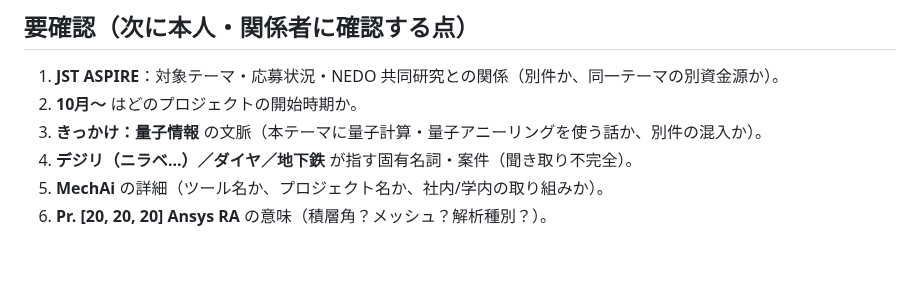
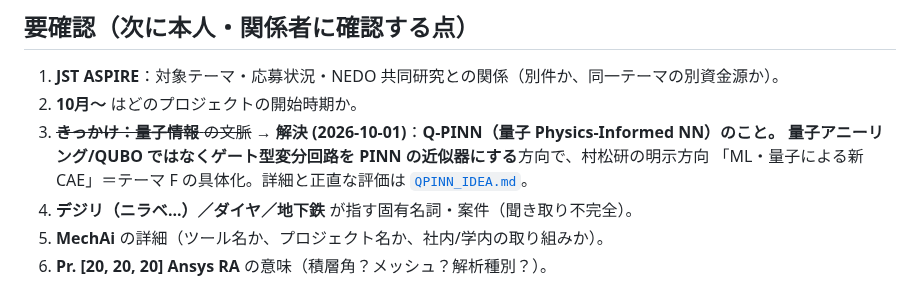
Before and after one commit to keisuke58/wccm2026-cfrp-gnn, a Markdown page: research/MEMO_nedo_jst_meeting_notes.md, the part around the change. GitHub-like rendering; blank space fills up the shorter version.

```diff
--- a/research/MEMO_nedo_jst_meeting_notes.md
+++ b/research/MEMO_nedo_jst_meeting_notes.md
@@ -317,7 +317,9 @@ STEP6 利用開始 → STEP7 **利用実績に基づく利用料金請求** →
 ## 要確認（次に本人・関係者に確認する点）
 1. **JST ASPIRE**：対象テーマ・応募状況・NEDO 共同研究との関係（別件か、同一テーマの別資金源か）。
 2. **10月〜** はどのプロジェクトの開始時期か。
-3. **きっかけ：量子情報** の文脈（本テーマに量子計算・量子アニーリングを使う話か、別件の混入か）。
+3. ~~**きっかけ：量子情報** の文脈~~ → **解決 (2026-10-01)**：**Q-PINN（量子 Physics-Informed NN）**のこと。
+   量子アニーリング/QUBO ではなく**ゲート型変分回路を PINN の近似器にする**方向で、村松研の明示方向
+   「ML・量子による新 CAE」＝テーマ F の具体化。詳細と正直な評価は [`QPINN_IDEA.md`](./QPINN_IDEA.md)。
 4. **デジリ（ニラベ...）／ダイヤ／地下鉄** が指す固有名詞・案件（聞き取り不完全）。
 5. **MechAi** の詳細（ツール名か、プロジェクト名か、社内/学内の取り組みか）。
 6. **Pr. [20, 20, 20] Ansys RA** の意味（積層角？メッシュ？解析種別？）。
```
Also changed, not shown: research/QPINN_IDEA.md (added, +92 -0 lines).
